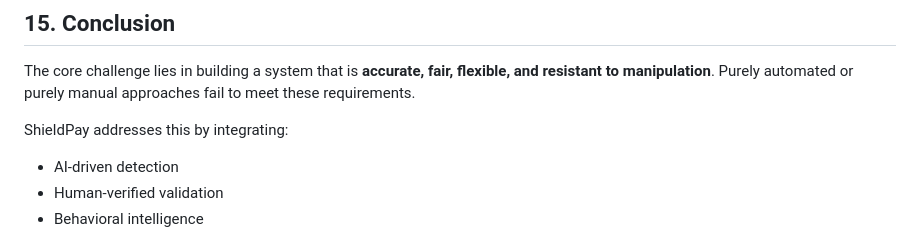
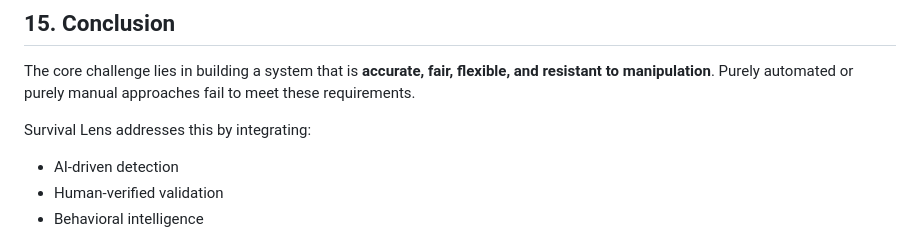
Before and after one commit to nagisheshero11/Survival_Lens, a Markdown page: README.md, the part around the change. Rendered like a GitHub page.

```diff
--- a/README.md
+++ b/README.md
@@ -396,7 +396,7 @@ The system requires a scalable and efficient architecture to handle real-time da
 
 The core challenge lies in building a system that is **accurate, fair, flexible, and resistant to manipulation**. Purely automated or purely manual approaches fail to meet these requirements.
 
-ShieldPay addresses this by integrating:
+Survival Lens addresses this by integrating:
 
 - AI-driven detection
 - Human-verified validation
```
